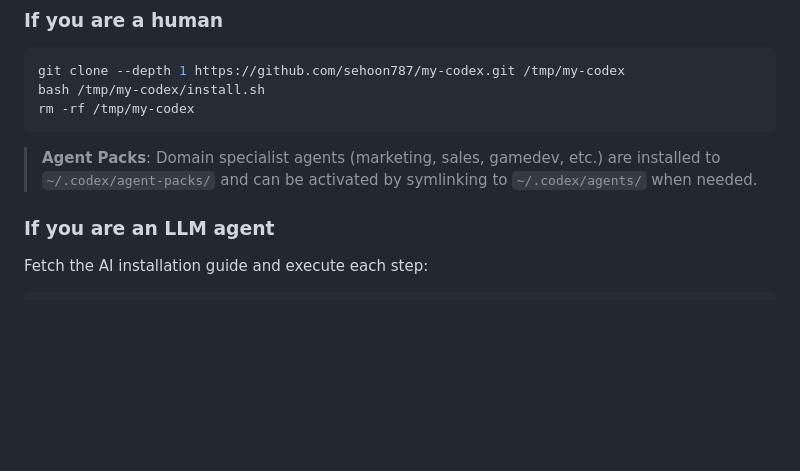
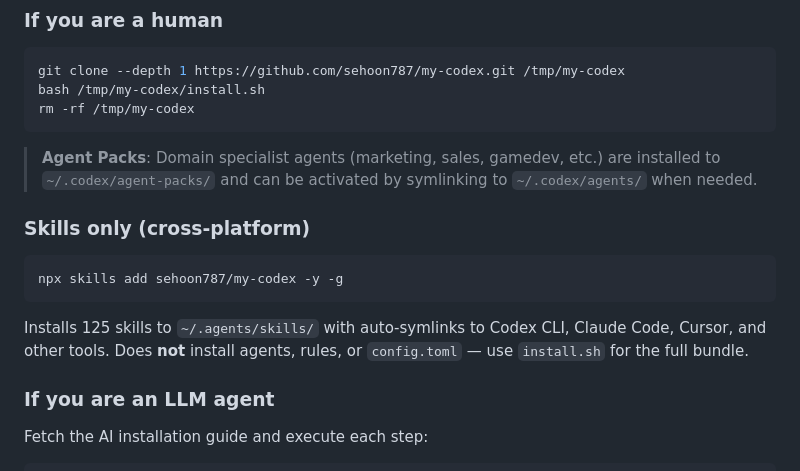
Before and after one commit to sehoon787/my-codex, a Markdown page: README.md, the part around the change. Drawn GitHub-style; blank space fills up the shorter version.

````diff
--- a/README.md
+++ b/README.md
@@ -45,6 +45,14 @@ rm -rf /tmp/my-codex
 ```
 
 > **Agent Packs**: Domain specialist agents (marketing, sales, gamedev, etc.) are installed to `~/.codex/agent-packs/` and can be activated by symlinking to `~/.codex/agents/` when needed.
+
+### Skills only (cross-platform)
+
+```bash
+npx skills add sehoon787/my-codex -y -g
+```
+
+Installs 125 skills to `~/.agents/skills/` with auto-symlinks to Codex CLI, Claude Code, Cursor, and other tools. Does **not** install agents, rules, or `config.toml` — use `install.sh` for the full bundle.
 
 ### If you are an LLM agent
 
````
Also changed, not shown: AI-INSTALL.md (+10 -0 lines).
